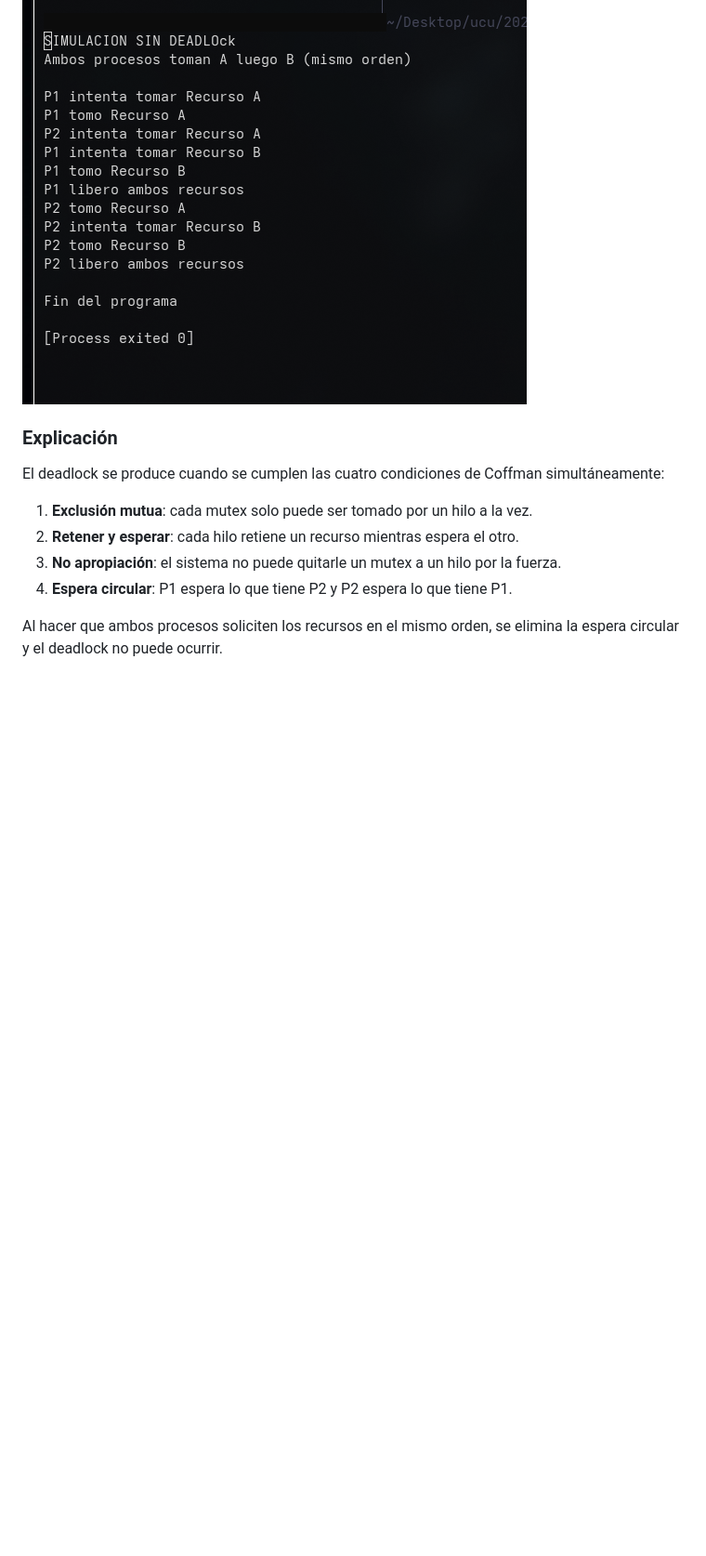
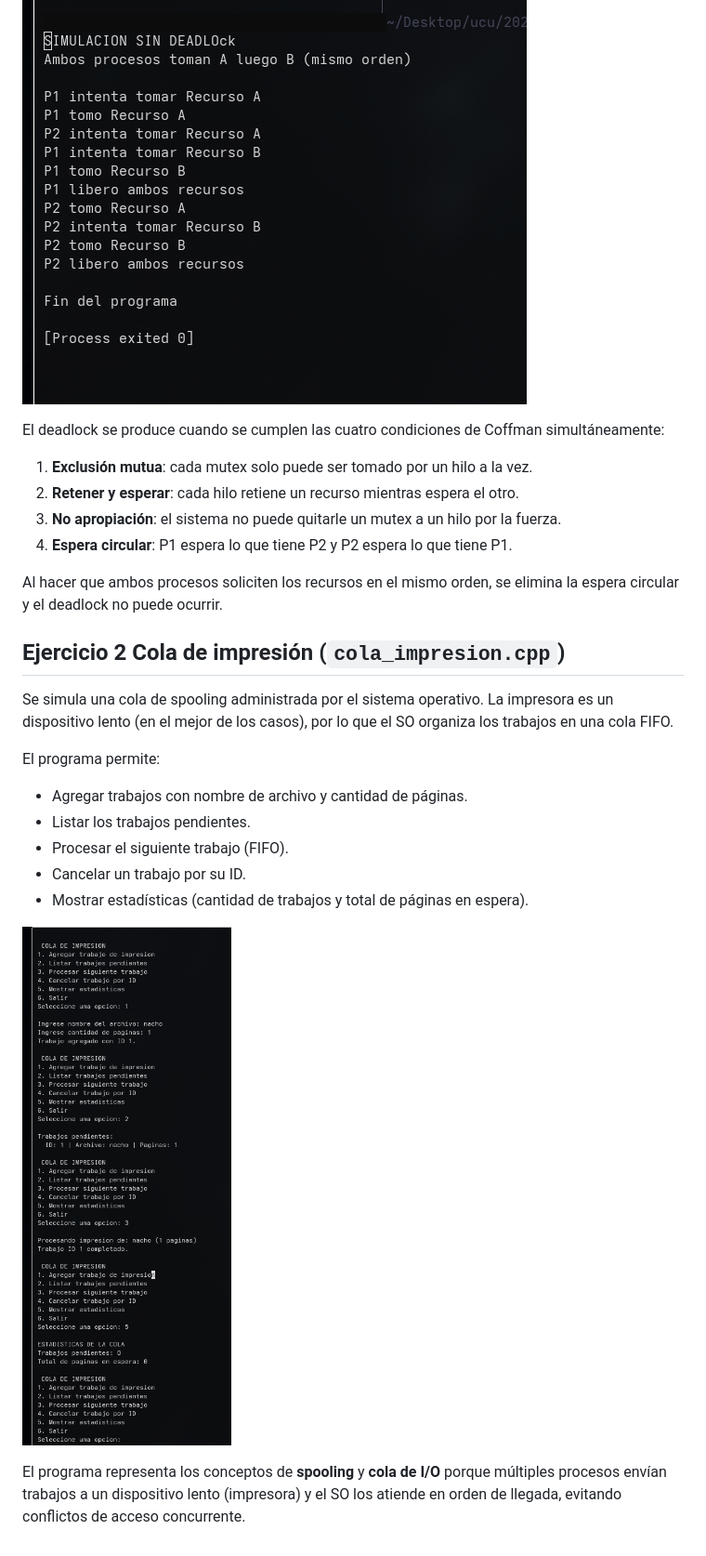
Before and after one commit to Tachoviendo/so2026, a Markdown page: lab16/lab16.md, the part around one of its changes. Shown at 93% size. GitHub-like rendering; pictures changed too: lab16/assets/sc03.png (added); blank space fills up the shorter version.

```diff
--- a/lab16/lab16.md
+++ b/lab16/lab16.md
@@ -29,8 +29,6 @@ Ambos procesos toman los recursos en el mismo orden: primero Recurso A y luego R
 ![Ejecución sin deadlock](assets/sc02.png)
 
 
-### Explicación
-
 El deadlock se produce cuando se cumplen las cuatro condiciones de Coffman simultáneamente:
 
 1. **Exclusión mutua**: cada mutex solo puede ser tomado por un hilo a la vez.
@@ -39,3 +37,20 @@ El deadlock se produce cuando se cumplen las cuatro condiciones de Coffman simul
 4. **Espera circular**: P1 espera lo que tiene P2 y P2 espera lo que tiene P1.
 
 Al hacer que ambos procesos soliciten los recursos en el mismo orden, se elimina la espera circular y el deadlock no puede ocurrir.
+
+
+## Ejercicio 2  Cola de impresión (`cola_impresion.cpp`)
+
+Se simula una cola de spooling administrada por el sistema operativo. La impresora es un dispositivo lento (en el mejor de los casos), por lo que el SO organiza los trabajos en una cola FIFO.
+
+El programa permite:
+
+- Agregar trabajos con nombre de archivo y cantidad de páginas.
+- Listar los trabajos pendientes.
+- Procesar el siguiente trabajo (FIFO).
+- Cancelar un trabajo por su ID.
+- Mostrar estadísticas (cantidad de trabajos y total de páginas en espera).
+
+![Cola de impresión](assets/sc03.png)
+
+El programa representa los conceptos de **spooling** y **cola de I/O** porque múltiples procesos envían trabajos a un dispositivo lento (impresora) y el SO los atiende en orden de llegada, evitando conflictos de acceso concurrente.
```
Also changed, not shown: other parts of lab16/lab16.md (+1 -1 lines), 2 other files.
